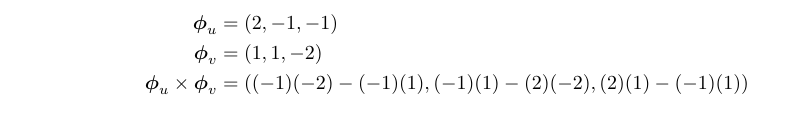
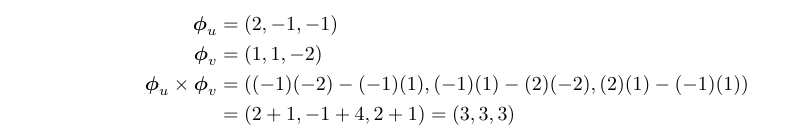
Before and after one commit to poonkeegan/school, a LaTeX document (matb42/a6.tex): part of page 6 of 10, cut so that both start at the same text. Compiled offline with pdfLaTeX.

Commit message:
Thu Mar  1 19:50:25 EST 2018

```diff
--- a/matb42/a6.tex
+++ b/matb42/a6.tex
@@ -106,7 +106,8 @@ Mar 6th 2018}
         \begin{align*}
             \boldsymbol \phi_u &= (2, -1, -1) \\
             \boldsymbol \phi_v &= (1,1,-2) \\
-            \boldsymbol \phi_u \times \boldsymbol \phi_v &= ((-1)(-2) - (-1)(1), (-1)(1) - (2)(-2), (2)(1) - (-1)(1))
+            \boldsymbol \phi_u \times \boldsymbol \phi_v &= ((-1)(-2) - (-1)(1), (-1)(1) - (2)(-2), (2)(1) - (-1)(1)) \\
+            &= (2 + 1, -1 + 4, 2 + 1) = (3,3,3)
         \end{align*}
     \end{enumerate}
     \newpage
```
Also changed, not shown: matb42/a6.pdf.
